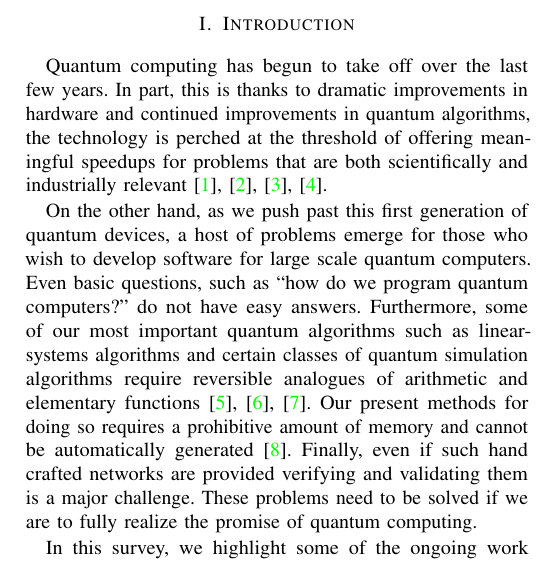
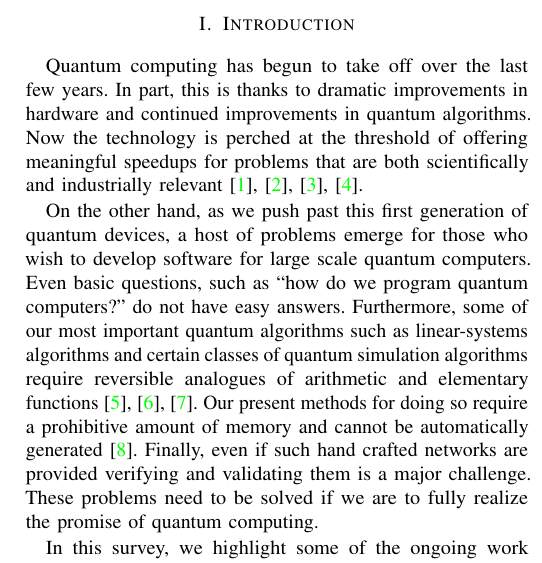
Before and after one commit to nathanwiebe2000/Design-Automation, a LaTeX paper (main.tex): part of one column of page 1 of 7, cut so that both start at the same text. Compiled offline with pdfLaTeX.

Commit message:
Fixed some small typos

```diff
--- a/main.tex
+++ b/main.tex
@@ -159,10 +159,10 @@ We survey recent strides made towards building a software framework that is capa
 \end{abstract}
 
 \section{Introduction}
-Quantum computing has begun to take off over the last few years. In part, this is thanks to dramatic improvements in hardware and continued improvements in quantum algorithms, the technology
+Quantum computing has begun to take off over the last few years. In part, this is thanks to dramatic improvements in hardware and continued improvements in quantum algorithms.  Now the technology
 is perched at the threshold of offering meaningful speedups for problems that are both scientifically and industrially relevant~\cite{barends2014superconducting,cross2015quantum,o2016scalable,benedetti2016estimation}.
 
-On the other hand, as we push past this first generation of quantum devices, a host of problems emerge for those who wish to develop software for large scale quantum computers.  Even basic questions, such as ``how do we program quantum computers?'' do not have easy answers.  Furthermore, some of our most important quantum algorithms such as linear-systems algorithms and certain classes of quantum simulation algorithms require reversible analogues of arithmetic and elementary functions~\cite{harrow2009quantum,babbush2015exponentially,kivlichan2016bounding}. Our present methods for doing so requires a prohibitive amount of memory and cannot be automatically generated~\cite{BHP+15}.  Finally, even if such hand crafted networks are provided verifying and validating them is a major challenge.  These problems need to be solved if we are to fully realize the promise of quantum computing.
+On the other hand, as we push past this first generation of quantum devices, a host of problems emerge for those who wish to develop software for large scale quantum computers.  Even basic questions, such as ``how do we program quantum computers?'' do not have easy answers.  Furthermore, some of our most important quantum algorithms such as linear-systems algorithms and certain classes of quantum simulation algorithms require reversible analogues of arithmetic and elementary functions~\cite{harrow2009quantum,babbush2015exponentially,kivlichan2016bounding}. Our present methods for doing so require a prohibitive amount of memory and cannot be automatically generated~\cite{BHP+15}.  Finally, even if such hand crafted networks are provided verifying and validating them is a major challenge.  These problems need to be solved if we are to fully realize the promise of quantum computing.
 
 In this survey, we highlight some of the ongoing work towards solving these problems before they prove to be a stumbling block for quantum computing. Researchers at Microsoft Research developed a quantum programming language \Liquid~\cite{WS:2014} that enables programmers to translate high-level ideas into concrete quantum circuits and test the resulting networks. In another development, a language called \REVS~was developed that can compile irreversible classical code into reversible networks---e.g., over the Toffoli gate set---in a way that is cognizant of space and time tradeoffs~\cite{PRS15}.
 
```
